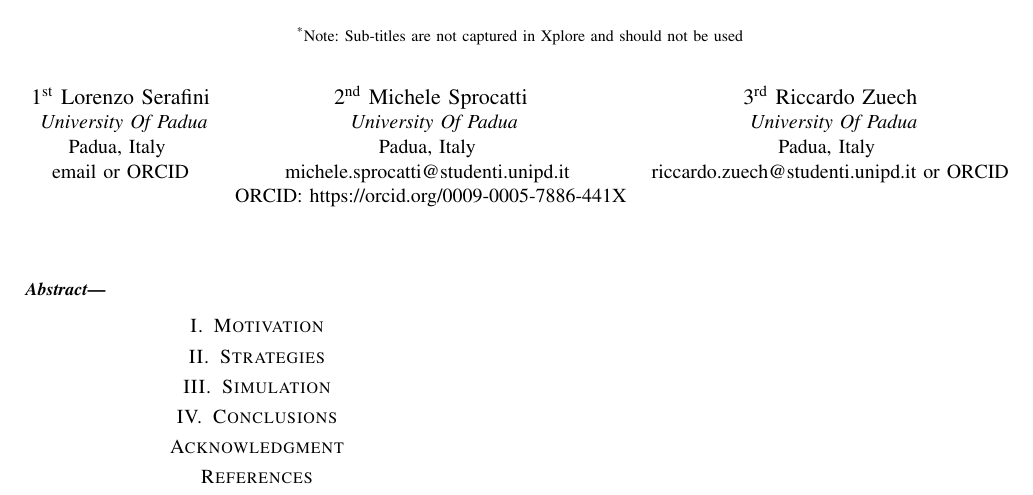
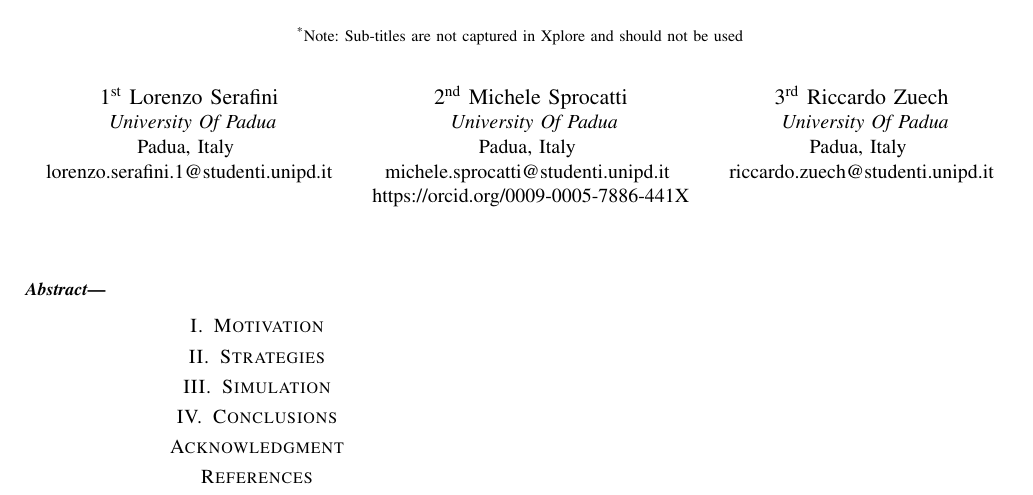
Before and after one commit to Sproc01/GT_PrimeComposite, a LaTeX paper (GT_report/main.tex): part of the page, cut so that both start at the same text. Compiled offline with pdfLaTeX.

Commit message:
Mail lorenzo

```diff
--- a/GT_report/main.tex
+++ b/GT_report/main.tex
@@ -21,19 +21,19 @@ should not be used}
 \IEEEauthorblockA{
 \textit{University Of Padua}\\
 Padua, Italy \\
-email or ORCID}
+lorenzo.serafini.1@studenti.unipd.it}
 \and
 \IEEEauthorblockN{2\textsuperscript{nd} Michele Sprocatti}
 \IEEEauthorblockA{
 \textit{University Of Padua}\\
 Padua, Italy \\
-michele.sprocatti@studenti.unipd.it \\ ORCID: https://orcid.org/0009-0005-7886-441X}
+michele.sprocatti@studenti.unipd.it \\ https://orcid.org/0009-0005-7886-441X}
 \and
 \IEEEauthorblockN{3\textsuperscript{rd} Riccardo Zuech}
 \IEEEauthorblockA{
 \textit{University Of Padua}\\
 Padua, Italy \\
-riccardo.zuech@studenti.unipd.it or ORCID}
+riccardo.zuech@studenti.unipd.it}
 }
 \maketitle
 
```
